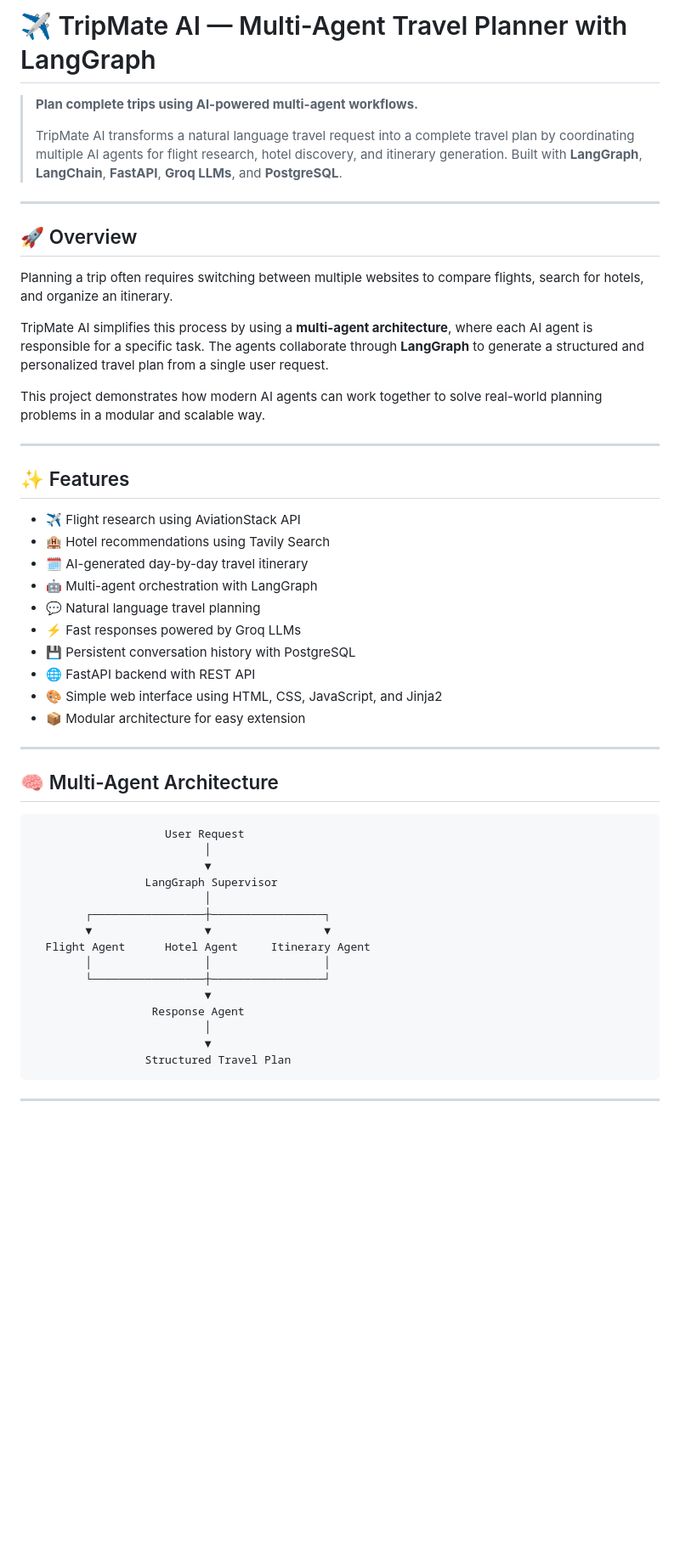
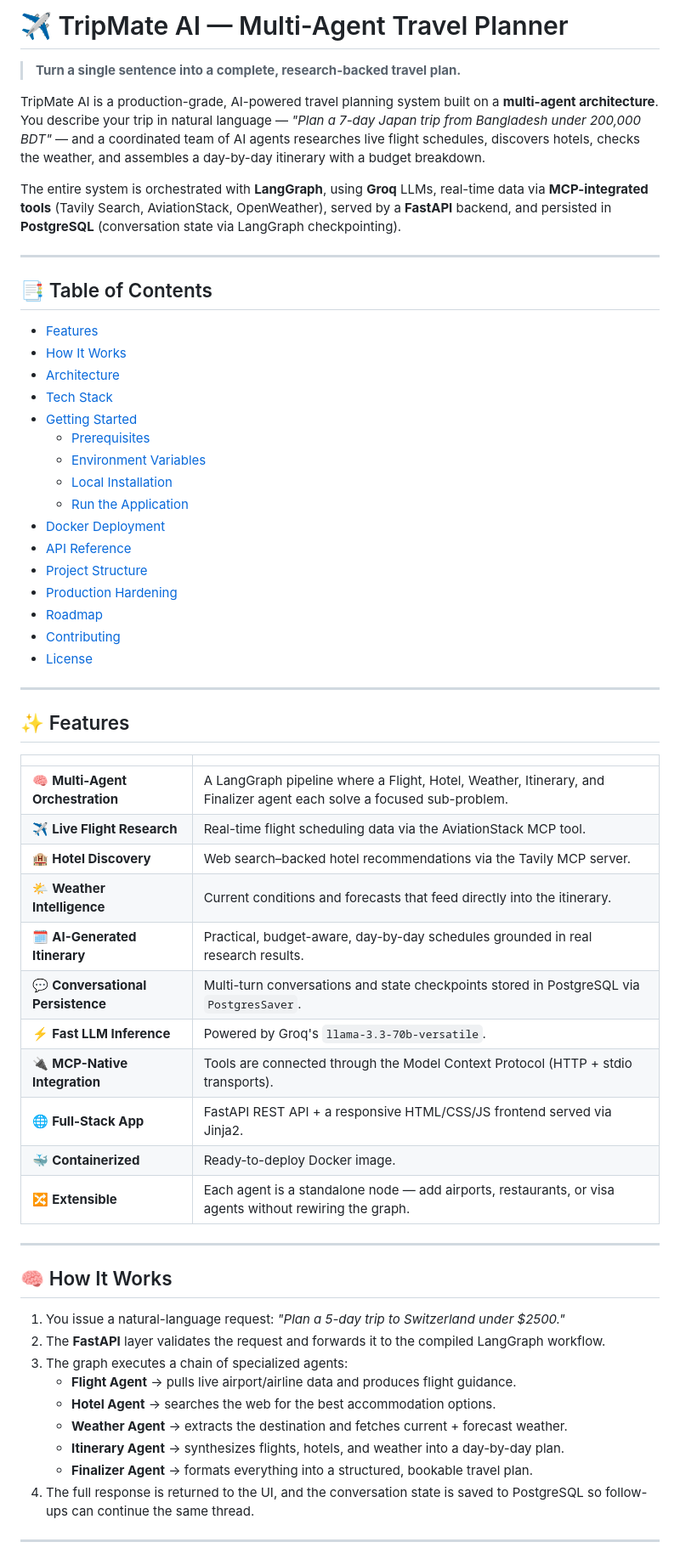
Before and after one commit to AmanXk/AI-Travel-Planning-System, a Markdown page: README.md, the part around one of its changes. Shown at 85% size. GitHub-like rendering; blank space fills up the shorter version.

Commit message:
update: Refine README.md for clarity and structure

````diff
--- a/README.md
+++ b/README.md
@@ -1,55 +1,63 @@
-# ✈️ TripMate AI — Multi-Agent Travel Planner with LangGraph
+# ✈️ TripMate AI — Multi-Agent Travel Planner
 
-> **Plan complete trips using AI-powered multi-agent workflows.**
->
-> TripMate AI transforms a natural language travel request into a complete travel plan by coordinating multiple AI agents for flight research, hotel discovery, and itinerary generation. Built with **LangGraph**, **LangChain**, **FastAPI**, **Groq LLMs**, and **PostgreSQL**.
+> **Turn a single sentence into a complete, research-backed travel plan.**
+
+TripMate AI is a production-grade, AI-powered travel planning system built on a **multi-agent architecture**. You describe your trip in natural language — *"Plan a 7-day Japan trip from Bangladesh under 200,000 BDT"* — and a coordinated team of AI agents researches live flight schedules, discovers hotels, checks the weather, and assembles a day-by-day itinerary with a budget breakdown.
+
+The entire system is orchestrated with **LangGraph**, using **Groq** LLMs, real-time data via **MCP-integrated tools** (Tavily Search, AviationStack, OpenWeather), served by a **FastAPI** backend, and persisted in **PostgreSQL** (conversation state via LangGraph checkpointing).
 
 ---
 
-## 🚀 Overview
+## 📑 Table of Contents
 
-Planning a trip often requires switching between multiple websites to compare flights, search for hotels, and organize an itinerary.
-
-TripMate AI simplifies this process by using a **multi-agent architecture**, where each AI agent is responsible for a specific task. The agents collaborate through **LangGraph** to generate a structured and personalized travel plan from a single user request.
-
-This project demonstrates how modern AI agents can work together to solve real-world planning problems in a modular and scalable way.
+- [Features](#-features)
+- [How It Works](#-how-it-works)
+- [Architecture](#-architecture)
+- [Tech Stack](#-tech-stack)
+- [Getting Started](#-getting-started)
+  - [Prerequisites](#prerequisites)
+  - [Environment Variables](#environment-variables)
+  - [Local Installation](#local-installation)
+  - [Run the Application](#run-the-application)
+- [Docker Deployment](#-docker-deployment)
+- [API Reference](#-api-reference)
+- [Project Structure](#-project-structure)
+- [Production Hardening](#-production-hardening)
+- [Roadmap](#-roadmap)
+- [Contributing](#-contributing)
+- [License](#-license)
 
 ---
 
 ## ✨ Features
 
-- ✈️ Flight research using AviationStack API
-- 🏨 Hotel recommendations using Tavily Search
-- 🗓️ AI-generated day-by-day travel itinerary
-- 🤖 Multi-agent orchestration with LangGraph
-- 💬 Natural language travel planning
-- ⚡ Fast responses powered by Groq LLMs
-- 💾 Persistent conversation history with PostgreSQL
-- 🌐 FastAPI backend with REST API
-- 🎨 Simple web interface using HTML, CSS, JavaScript, and Jinja2
-- 📦 Modular architecture for easy extension
+| | |
+|---|---|
+| 🧠 **Multi-Agent Orchestration** | A LangGraph pipeline where a Flight, Hotel, Weather, Itinerary, and Finalizer agent each solve a focused sub-problem. |
+| ✈️ **Live Flight Research** | Real-time flight scheduling data via the AviationStack MCP tool. |
+| 🏨 **Hotel Discovery** | Web search–backed hotel recommendations via the Tavily MCP server. |
+| 🌤️ **Weather Intelligence** | Current conditions and forecasts that feed directly into the itinerary. |
+| 🗓️ **AI-Generated Itinerary** | Practical, budget-aware, day-by-day schedules grounded in real research results. |
+| 💬 **Conversational Persistence** | Multi-turn conversations and state checkpoints stored in PostgreSQL via `PostgresSaver`. |
+| ⚡ **Fast LLM Inference** | Powered by Groq's `llama-3.3-70b-versatile`. |
+| 🔌 **MCP-Native Integration** | Tools are connected through the Model Context Protocol (HTTP + stdio transports). |
+| 🌐 **Full-Stack App** | FastAPI REST API + a responsive HTML/CSS/JS frontend served via Jinja2. |
+| 🐳 **Containerized** | Ready-to-deploy Docker image. |
+| 🔀 **Extensible** | Each agent is a standalone node — add airports, restaurants, or visa agents without rewiring the graph. |
 
 ---
 
-## 🧠 Multi-Agent Architecture
+## 🧠 How It Works
 
-```text
-                    User Request
-                          │
-                          ▼
-                 LangGraph Supervisor
-                          │
-        ┌─────────────────┼─────────────────┐
-        ▼                 ▼                 ▼
-  Flight Agent      Hotel Agent     Itinerary Agent
-        │                 │                 │
-        └─────────────────┼─────────────────┘
-                          ▼
-                  Response Agent
-                          │
-                          ▼
-                 Structured Travel Plan
-```
+1. You issue a natural-language request: *"Plan a 5-day trip to Switzerland under $2500."*
+2. The **FastAPI** layer validates the request and forwards it to the compiled LangGraph workflow.
+3. The graph executes a chain of specialized agents:
+   - **Flight Agent** → pulls live airport/airline data and produces flight guidance.
+   - **Hotel Agent** → searches the web for the best accommodation options.
+   - **Weather Agent** → extracts the destination and fetches current + forecast weather.
+   - **Itinerary Agent** → synthesizes flights, hotels, and weather into a day-by-day plan.
+   - **Finalizer Agent** → formats everything into a structured, bookable travel plan.
+4. The full response is returned to the UI, and the conversation state is saved to PostgreSQL so follow-ups can continue the same thread.
 
 ---
 
````
Also changed, not shown: other parts of README.md (+236 -258 lines).
